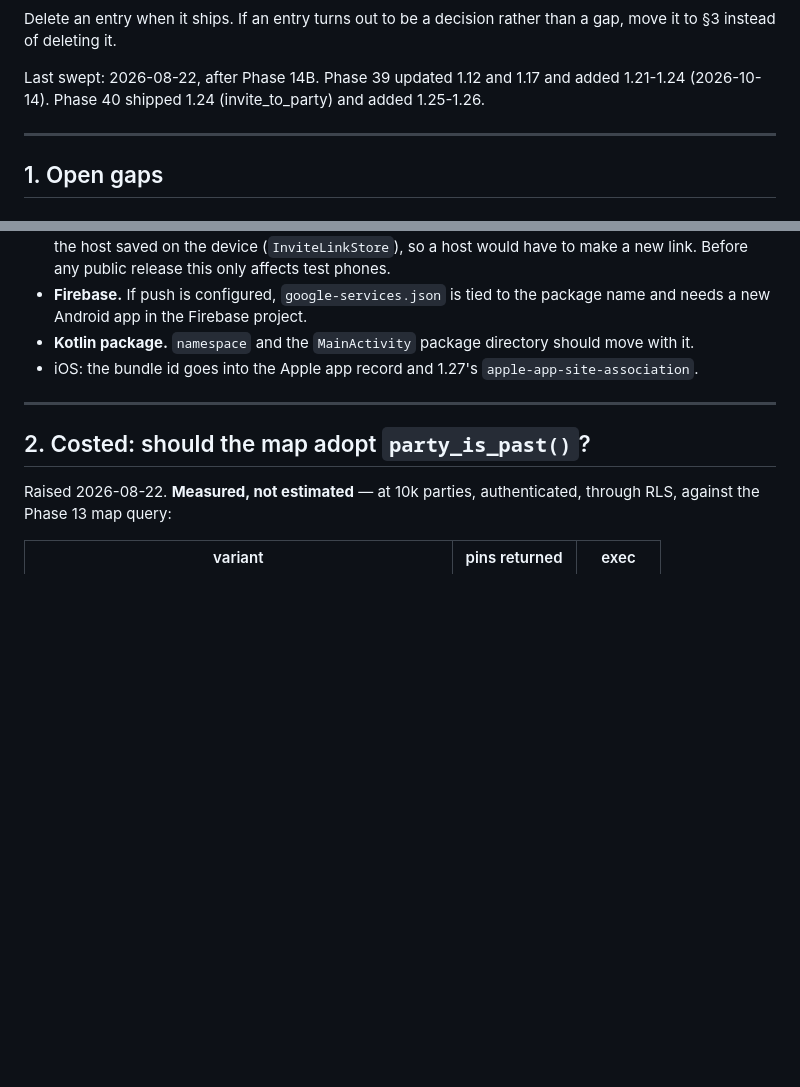
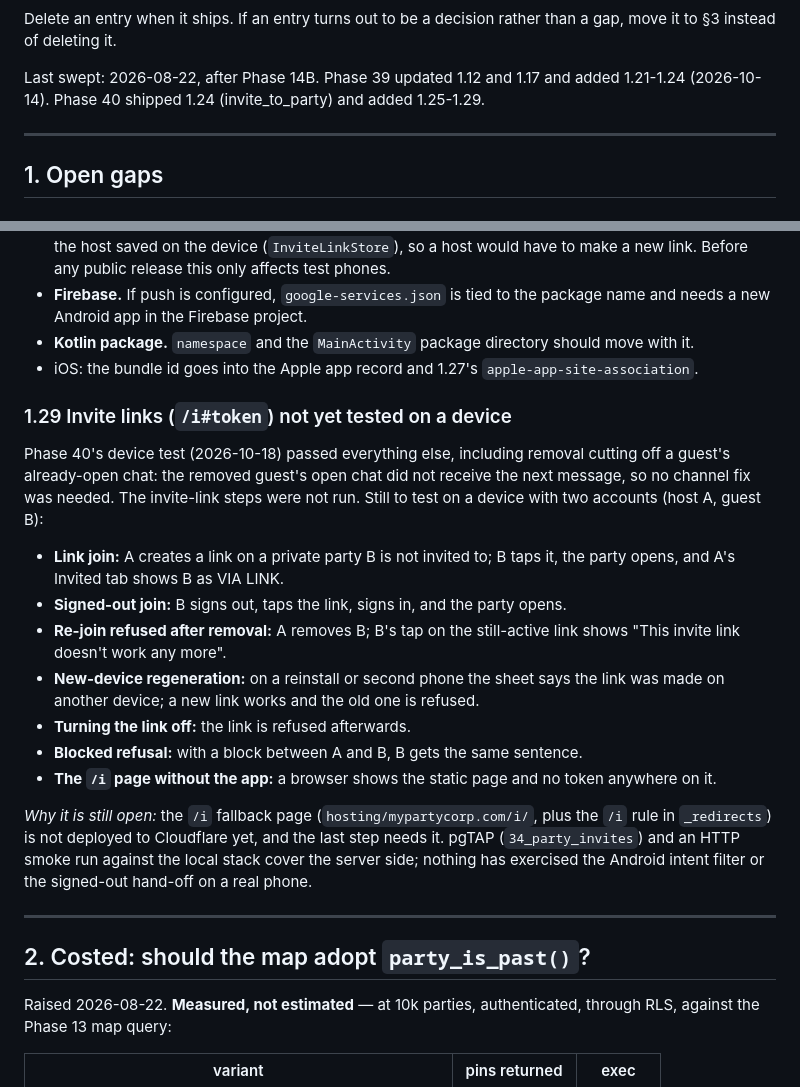
Before and after one commit to PanMaka/MyParty, a Markdown page: docs/backlog.md, 2 parts joined by grey strips. Rendered like a GitHub page; blank space fills up the shorter version.

Commit message:
docs(backlog): invite links still to be tested on a device (1.29)
Co-Authored-By: Claude Opus 5.5 <noreply@anthropic.com>

```diff
--- a/docs/backlog.md
+++ b/docs/backlog.md
@@ -13,7 +13,7 @@ than a gap, move it to §3 instead of deleting it.
 
 Last swept: 2026-08-22, after Phase 14B. Phase 39 updated 1.12 and 1.17 and
 added 1.21-1.24 (2026-10-14). Phase 40 shipped 1.24 (invite_to_party) and
-added 1.25-1.26.
+added 1.25-1.29.
 
 ---
 
@@ -424,6 +424,31 @@ else, so it should be done once, deliberately:
 - iOS: the bundle id goes into the Apple app record and 1.27's
   `apple-app-site-association`.
 
+### 1.29 Invite links (`/i#token`) not yet tested on a device
+
+Phase 40's device test (2026-10-18) passed everything else, including removal
+cutting off a guest's already-open chat: the removed guest's open chat did not
+receive the next message, so no channel fix was needed. The invite-link steps
+were not run. Still to test on a device with two accounts (host A, guest B):
+
+- **Link join:** A creates a link on a private party B is not invited to; B taps
+  it, the party opens, and A's Invited tab shows B as VIA LINK.
+- **Signed-out join:** B signs out, taps the link, signs in, and the party opens.
+- **Re-join refused after removal:** A removes B; B's tap on the still-active
+  link shows "This invite link doesn't work any more".
+- **New-device regeneration:** on a reinstall or second phone the sheet says the
+  link was made on another device; a new link works and the old one is refused.
+- **Turning the link off:** the link is refused afterwards.
+- **Blocked refusal:** with a block between A and B, B gets the same sentence.
+- **The `/i` page without the app:** a browser shows the static page and no
+  token anywhere on it.
+
+*Why it is still open:* the `/i` fallback page (`hosting/mypartycorp.com/i/`,
+plus the `/i` rule in `_redirects`) is not deployed to Cloudflare yet, and the
+last step needs it. pgTAP (`34_party_invites`) and an HTTP smoke run against
+the local stack cover the server side; nothing has exercised the Android intent
+filter or the signed-out hand-off on a real phone.
+
 ---
 
 ## 2. Costed: should the map adopt `party_is_past()`?
```
